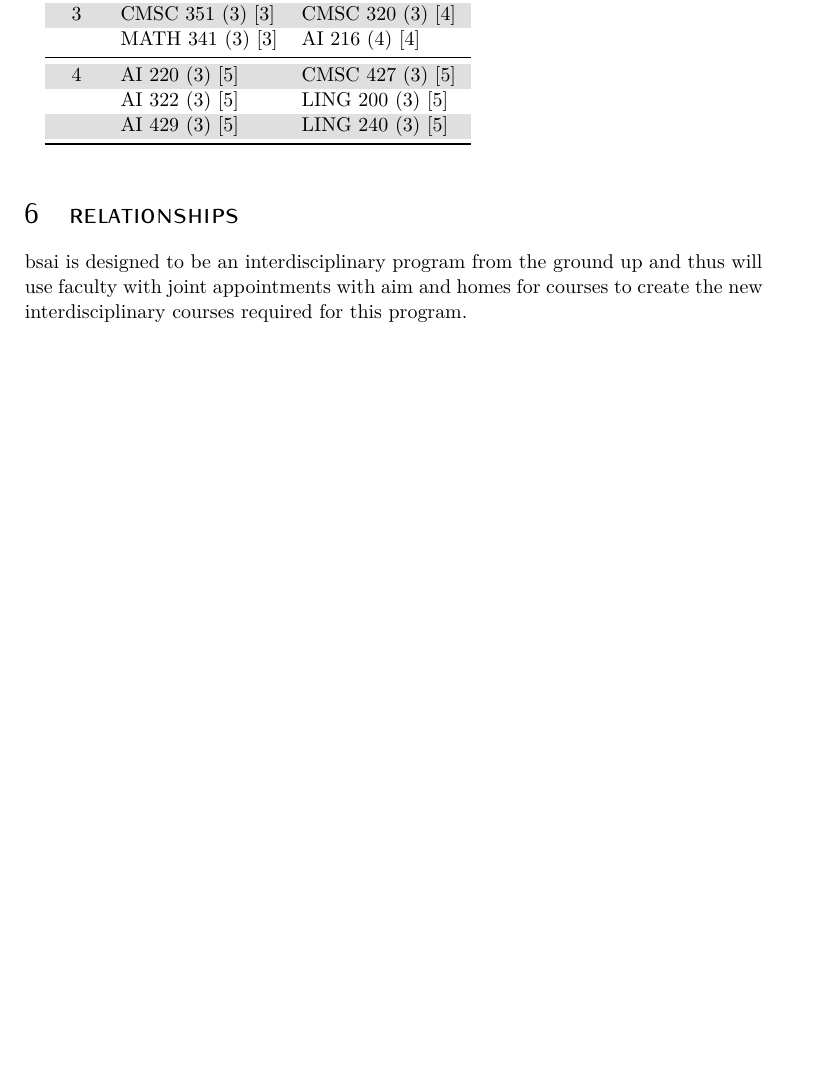
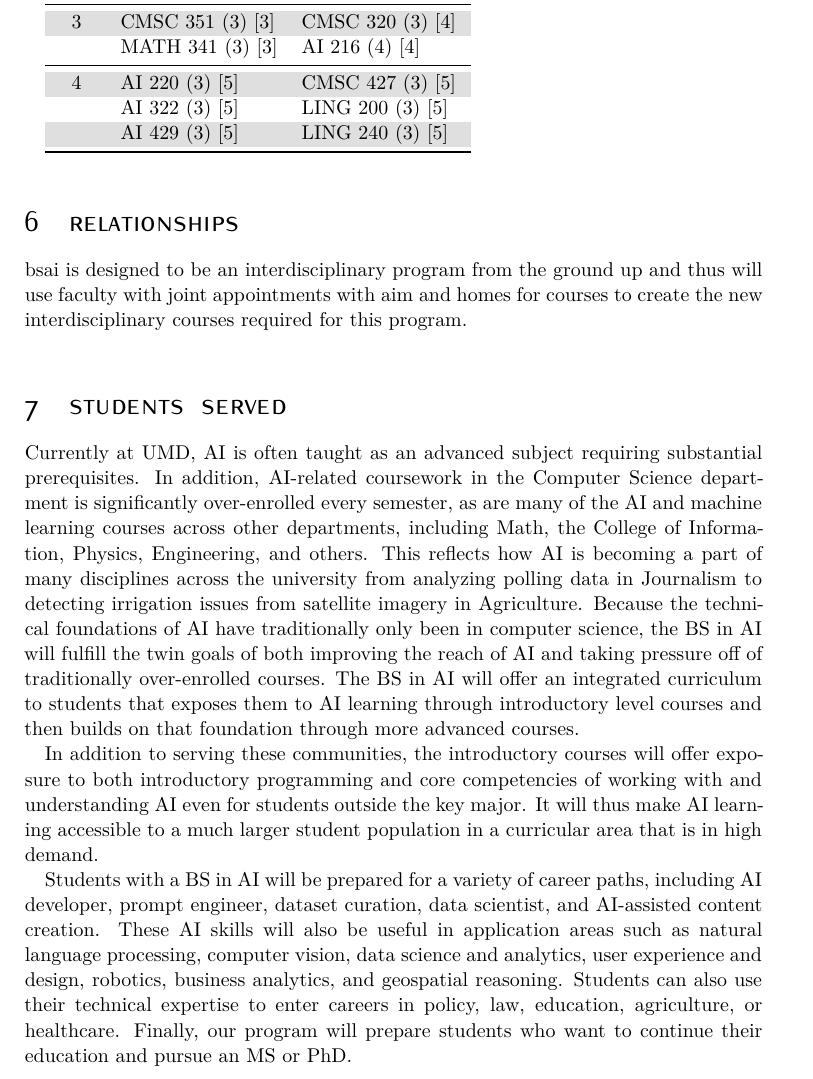
Before and after one commit to ezubaric/bs_in_ai, a LaTeX document (main.tex, which reads sections/students_served.tex): part of page 9 of 9, cut so that both start at the same text, the shorter picture padded with empty space. Compiled offline with XeLaTeX; a missing font is replaced by an installed copy or a similar font.

Commit message:
Updates from Overleaf

```diff
--- a/main.tex
+++ b/main.tex
@@ -140,7 +140,9 @@ BCOR5mm, % Binding correction
 
 \input{sections/relationships}
 
+\section{Students Served}
 
+\input{sections/students_served}
 
 % \begin{definition}[Gauss]
 % To a mathematician it is obvious that
--- /dev/null
+++ b/sections/students_served.tex
@@ -0,0 +1,5 @@
+Currently at UMD, AI is often taught as an advanced subject requiring substantial prerequisites. In addition, AI-related coursework in the Computer Science department is significantly over-enrolled every semester, as are many of the AI and machine learning courses across other departments, including Math, the College of Information, Physics, Engineering, and others. This reflects how AI is becoming a part of many disciplines across the university from analyzing polling data in Journalism to detecting irrigation issues from satellite imagery in Agriculture.  Because the technical foundations of AI have traditionally only been in computer science, the BS in AI will fulfill the twin goals of both improving the reach of AI and taking pressure off of traditionally over-enrolled courses.  The BS in AI will offer an integrated curriculum to students that exposes them to AI learning through introductory level courses and then builds on that foundation through more advanced courses.
+
+In addition to serving these communities, the introductory courses will offer exposure to both introductory programming and core competencies of working with and understanding AI even for students outside the key major.  It will thus make AI learning accessible to a much larger student population in a curricular area that is in high demand.
+
+Students with a BS in AI will be prepared for a variety of career paths, including AI developer, prompt engineer, dataset curation, data scientist, and AI-assisted content creation.  These AI skills will also be useful in application areas such as natural language processing, computer vision, data science and analytics, user experience and design, robotics, business analytics, and geospatial reasoning. Students can also use their technical expertise to enter careers in policy, law, education, agriculture, or healthcare. Finally, our program will prepare students who want to continue their education and pursue an MS or PhD.
```
